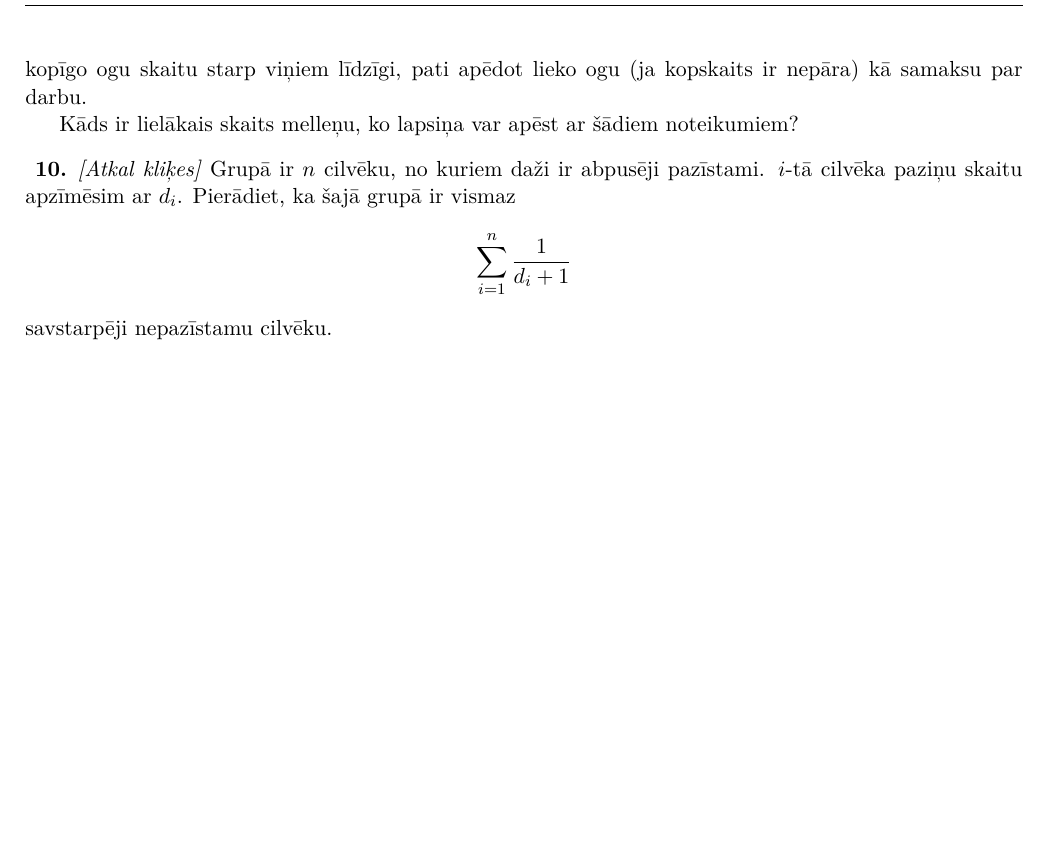
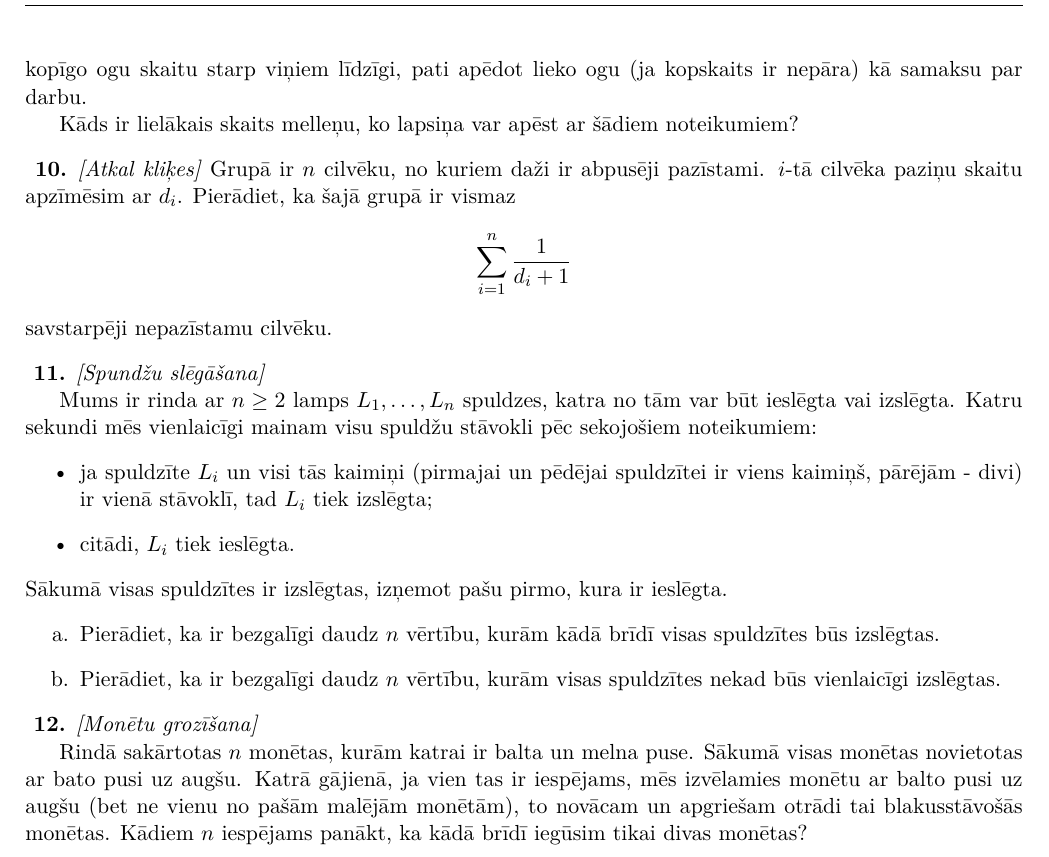
Before and after one commit to kreisaisjelis/combinatorics, a LaTeX document (ordered stuff/Induction/Induction - problems LV.tex): part of page 2 of 2, cut so that both start at the same text, the shorter picture padded with empty space. Compiled offline with XeLaTeX.

Commit message:
Added two problems to induction

```diff
--- a/ordered stuff/Induction/Induction - problems LV.tex
+++ b/ordered stuff/Induction/Induction - problems LV.tex
@@ -173,4 +173,33 @@ Kāds ir lielākais skaits melleņu, ko lapsiņa var apēst ar šādiem noteikum
 Grupā ir $n$ cilvēku, no kuriem daži ir abpusēji pazīstami. $i$-tā cilvēka paziņu skaitu apzīmēsim ar $d_i$. Pierādiet, ka šajā grupā ir vismaz $$\sum_{i=1}^{n}{\frac{1}{d_i +1}}$$ savstarpēji nepazīstamu cilvēku.
 \end{problem}
 %
+
+%11 IMO2006 SLC1
+\begin{problem}
+\textit{[Spundžu slēgāšana]}
+
+Mums ir rinda ar $n \ge 2$ lamps $L_1, \dots, L_n$ spuldzes, katra no tām var būt ieslēgta vai izslēgta. Katru sekundi mēs vienlaicīgi mainam visu spuldžu stāvokli pēc sekojošiem noteikumiem:
+\begin {itemize}
+\item ja spuldzīte $L_i$ un visi tās kaimiņi (pirmajai un pēdējai spuldzītei ir viens kaimiņš, pārējām - divi) ir vienā stāvoklī, tad $L_i$ tiek izslēgta;
+\item citādi, $L_i$ tiek ieslēgta.
+\end {itemize}
+Sākumā visas spuldzītes ir izslēgtas, izņemot pašu pirmo, kura ir ieslēgta.
+\begin {enumerate}
+\item Pierādiet, ka ir bezgalīgi daudz $n$ vērtību, kurām kādā brīdī visas spuldzītes būs izslēgtas.
+\item Pierādiet, ka ir bezgalīgi daudz $n$ vērtību, kurām visas spuldzītes nekad būs vienlaicīgi izslēgtas.
+\end {enumerate}
+
+\end{problem}
+%
+
+%12 IMO2005 SLC5
+\begin{problem}
+\textit{[Monētu grozīšana]}
+
+Rindā sakārtotas $n$ monētas, kurām katrai ir balta un melna puse. Sākumā visas monētas novietotas ar bato pusi uz augšu.
+Katrā gājienā, ja vien tas ir iespējams, mēs izvēlamies monētu ar balto pusi uz augšu (bet ne vienu no pašām malējām monētām), to novācam un apgriešam otrādi tai blakusstāvošās monētas. Kādiem $n$ iespējams panākt, ka kādā brīdī iegūsim tikai divas monētas?
+
+
+\end{problem}
+%
 \end{document}
```
Also changed, not shown: ordered stuff/Induction/Induction - problems.tex (+28 -0 lines), ordered stuff/Induction/Induction - problems.pdf.
